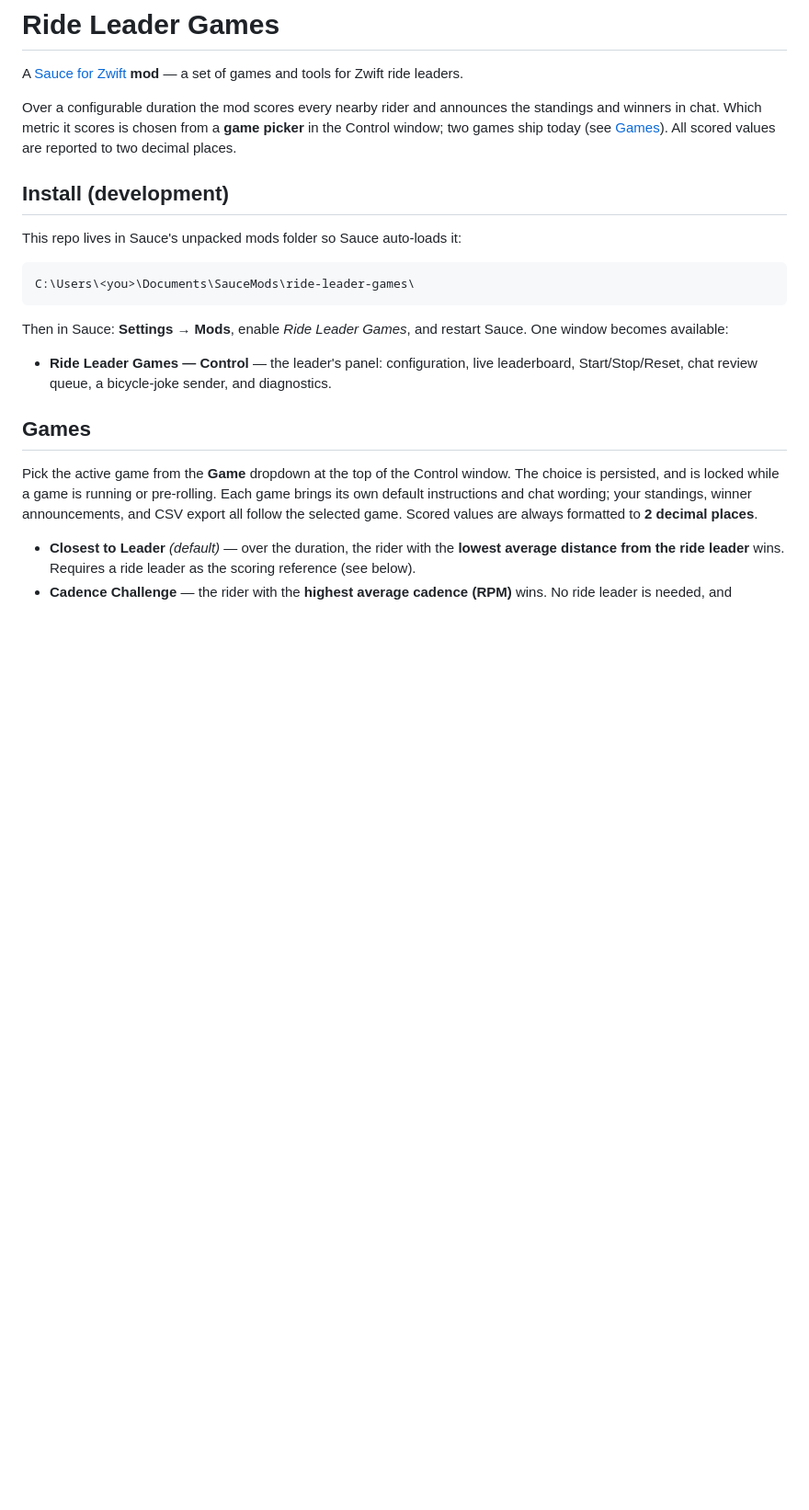
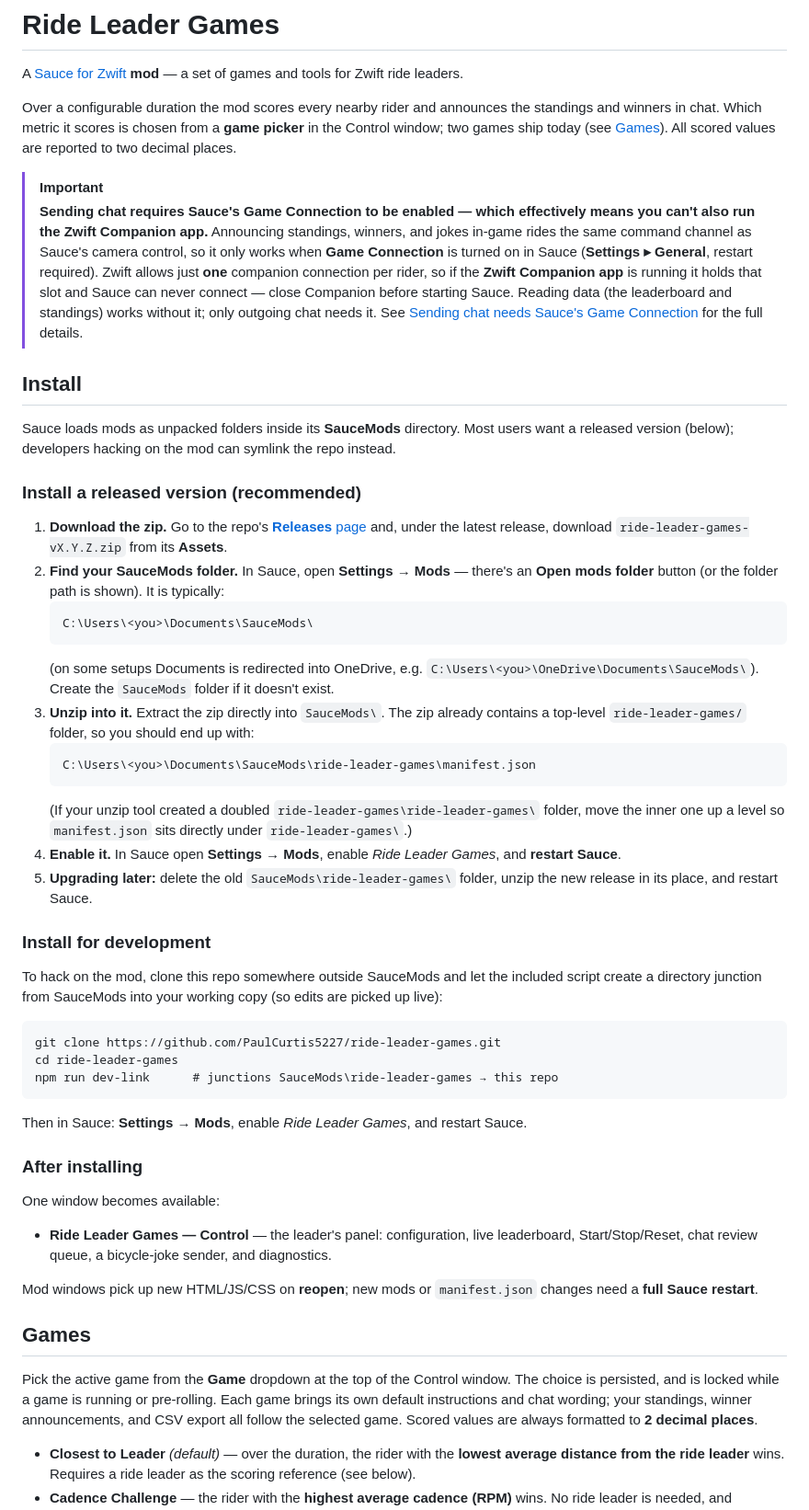
Before and after one commit to PaulCurtis5227/ride-leader-games, a Markdown page: README.md, the part around one of its changes. Shown at 92% size. Drawn GitHub-style; blank space fills up the shorter version.

Commit message:
Document release install and highlight Game Connection requirement
Add a highly-visible intro callout that sending chat requires Sauce's
Game Connection (and thus closing the Zwift Companion app), and expand
the Install section with step-by-step instructions for downloading and
installing a released zip alongside the existing dev-link flow.

Co-Authored-By: Claude Opus 4.8 (1M context) <noreply@anthropic.com>

````diff
--- a/README.md
+++ b/README.md
@@ -6,17 +6,66 @@ Over a configurable duration the mod scores every nearby rider and announces the
 winners in chat. Which metric it scores is chosen from a **game picker** in the Control window; two
 games ship today (see [Games](#games)). All scored values are reported to two decimal places.
 
-## Install (development)
+> [!IMPORTANT]
+> **Sending chat requires Sauce's Game Connection to be enabled — which effectively means you can't
+> also run the Zwift Companion app.** Announcing standings, winners, and jokes in-game rides the same
+> command channel as Sauce's camera control, so it only works when **Game Connection** is turned on
+> in Sauce (**Settings ▸ General**, restart required). Zwift allows just **one** companion connection
+> per rider, so if the **Zwift Companion app** is running it holds that slot and Sauce can never
+> connect — close Companion before starting Sauce. Reading data (the leaderboard and standings) works
+> without it; only outgoing chat needs it. See [Sending chat needs Sauce's Game
+> Connection](#sending-chat-needs-sauces-game-connection) for the full details.
 
-This repo lives in Sauce's unpacked mods folder so Sauce auto-loads it:
+## Install
+
+Sauce loads mods as unpacked folders inside its **SauceMods** directory. Most users want a released
+version (below); developers hacking on the mod can symlink the repo instead.
+
+### Install a released version (recommended)
+
+1. **Download the zip.** Go to the repo's [**Releases**
+   page](https://github.com/PaulCurtis5227/ride-leader-games/releases) and, under the latest release,
+   download `ride-leader-games-vX.Y.Z.zip` from its **Assets**.
+2. **Find your SauceMods folder.** In Sauce, open **Settings → Mods** — there's an **Open mods
+   folder** button (or the folder path is shown). It is typically:
+   ```
+   C:\Users\<you>\Documents\SauceMods\
+   ```
+   (on some setups Documents is redirected into OneDrive, e.g.
+   `C:\Users\<you>\OneDrive\Documents\SauceMods\`). Create the `SauceMods` folder if it doesn't exist.
+3. **Unzip into it.** Extract the zip directly into `SauceMods\`. The zip already contains a
+   top-level `ride-leader-games/` folder, so you should end up with:
+   ```
+   C:\Users\<you>\Documents\SauceMods\ride-leader-games\manifest.json
+   ```
+   (If your unzip tool created a doubled `ride-leader-games\ride-leader-games\` folder, move the inner
+   one up a level so `manifest.json` sits directly under `ride-leader-games\`.)
+4. **Enable it.** In Sauce open **Settings → Mods**, enable *Ride Leader Games*, and **restart
+   Sauce**.
+5. **Upgrading later:** delete the old `SauceMods\ride-leader-games\` folder, unzip the new release
+   in its place, and restart Sauce.
+
+### Install for development
+
+To hack on the mod, clone this repo somewhere outside SauceMods and let the included script create a
+directory junction from SauceMods into your working copy (so edits are picked up live):
 
 ```
-C:\Users\<you>\Documents\SauceMods\ride-leader-games\
+git clone https://github.com/PaulCurtis5227/ride-leader-games.git
+cd ride-leader-games
+npm run dev-link      # junctions SauceMods\ride-leader-games → this repo
 ```
 
-Then in Sauce: **Settings → Mods**, enable *Ride Leader Games*, and restart Sauce. One window becomes available:
+Then in Sauce: **Settings → Mods**, enable *Ride Leader Games*, and restart Sauce.
+
+### After installing
+
+One window becomes available:
 
 - **Ride Leader Games — Control** — the leader's panel: configuration, live leaderboard, Start/Stop/Reset, chat review queue, a bicycle-joke sender, and diagnostics.
+
+Mod windows pick up new HTML/JS/CSS on **reopen**; new mods or `manifest.json` changes need a **full
+Sauce restart**.
 
 ## Games
 
````
Also changed, not shown: other parts of README.md (+13 -0 lines).
